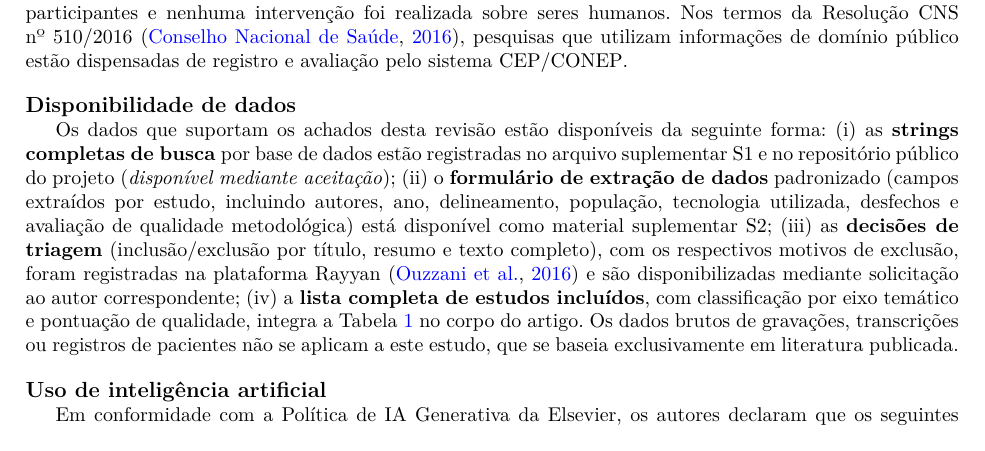
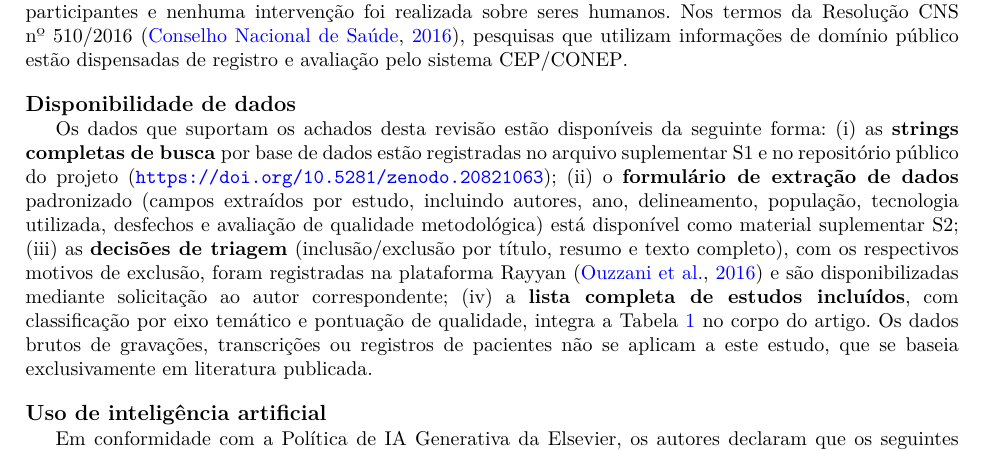
Before and after one commit to Parallax144/RevisaoSpeech, a LaTeX paper (artigo/main.tex): part of page 14 of 17, cut so that both start at the same text. Compiled offline with pdfLaTeX; a LaTeX package or settings file that is missing is left out.

Commit message:
Insere DOI Zenodo na Disponibilidade de dados (10.5281/zenodo.20821063)
Co-Authored-By: Claude Sonnet 4.6 <noreply@anthropic.com>

```diff
--- a/artigo/main.tex
+++ b/artigo/main.tex
@@ -992,13 +992,11 @@ que utilizam informações de domínio público estão dispensadas de registro e
 avaliação pelo sistema CEP/CONEP\@.
 
 \subsection*{Disponibilidade de dados}
-%% COMPLETAR [Rafael]: inserir DOI ou URL do repositório (OSF / Zenodo /
-%%   GitHub) após submissão, se optarem por depósito público.
 Os dados que suportam os achados desta revisão estão disponíveis da
 seguinte forma:
 (i)~as \textbf{strings completas de busca} por base de dados estão
 registradas no arquivo suplementar~S1 e no repositório público do projeto
-(\textit{disponível mediante aceitação});
+(\url{https://doi.org/10.5281/zenodo.20821063});
 (ii)~o \textbf{formulário de extração de dados} padronizado (campos
 extraídos por estudo, incluindo autores, ano, delineamento, população,
 tecnologia utilizada, desfechos e avaliação de qualidade metodológica)
```
